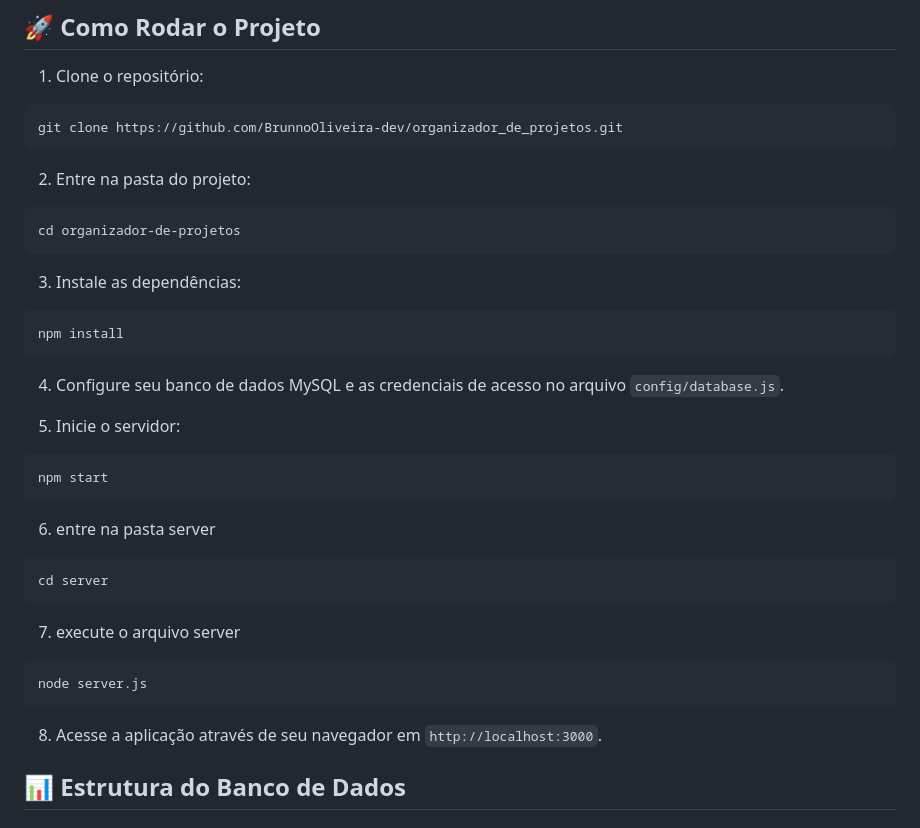
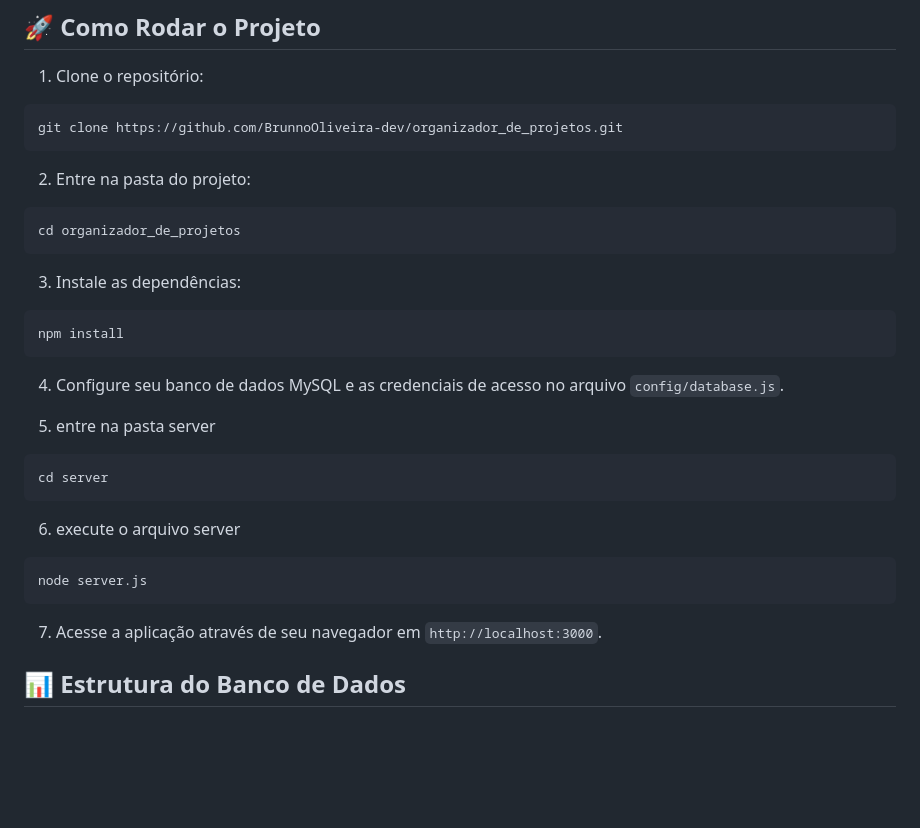
Before and after one commit to BrunnoOliveira-dev/organizador_de_projetos, a Markdown page: README.md, the part around the change. Drawn GitHub-style; blank space fills up the shorter version.

````diff
--- a/README.md
+++ b/README.md
@@ -26,7 +26,7 @@ git clone https://github.com/BrunnoOliveira-dev/organizador_de_projetos.git
 2. Entre na pasta do projeto:
 
 ```bash
-cd organizador-de-projetos
+cd organizador_de_projetos
 ```
 
 3. Instale as dependências:
@@ -37,25 +37,19 @@ npm install
 
 4. Configure seu banco de dados MySQL e as credenciais de acesso no arquivo `config/database.js`.
 
-5. Inicie o servidor:
-
-```bash
-npm start
-```
-
-6. entre na pasta server
+5. entre na pasta server
 
 ```bash
 cd server
 ```
 
-7. execute o arquivo server
+6. execute o arquivo server
 
 ```bash
 node server.js
 ```
 
-8. Acesse a aplicação através de seu navegador em `http://localhost:3000`.
+7. Acesse a aplicação através de seu navegador em `http://localhost:3000`.
 
 ## 📊 **Estrutura do Banco de Dados**
 
````
